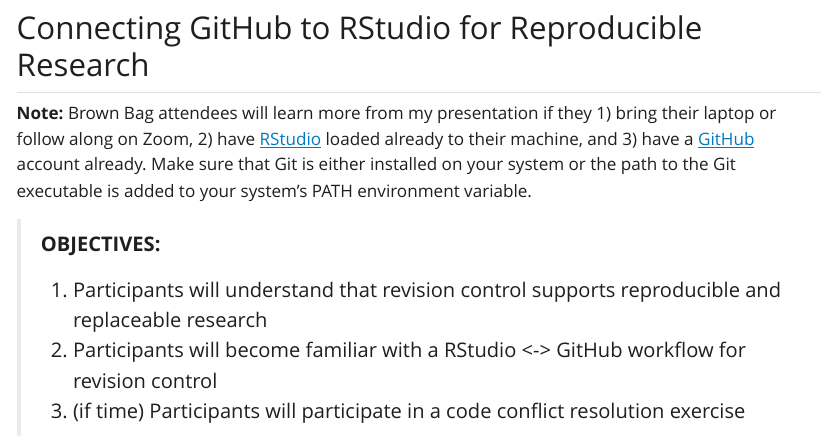
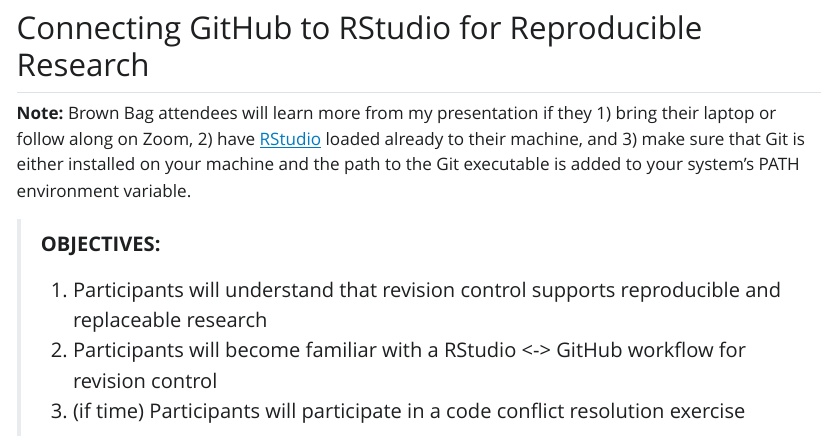
Before and after one commit to rvanwyck/240410_bb, a Quarto document (index.qmd): the page in a window 1100 px wide, from 220 px down. The pictures show the output file index.html that the author committed with the source, opened offline; Quarto's library style sheets are replaced by a plain one without menus.

Commit message:
Updated intro to brown bag

```diff
--- a/index.qmd
+++ b/index.qmd
@@ -9,7 +9,7 @@
 
 ## Connecting GitHub to RStudio for Reproducible Research
 
-**Note:** Brown Bag attendees will learn more from my presentation if they 1) bring their laptop or follow along on Zoom, 2) have [RStudio](https://posit.co/download/rstudio-desktop/) loaded already to their machine, and 3) have a [GitHub](https://github.com/) account already. Make sure that Git is either installed on your system or the path to the Git executable is added to your system's PATH environment variable.
+**Note:** Brown Bag attendees will learn more from my presentation if they 1) bring their laptop or follow along on Zoom, 2) have [RStudio](https://posit.co/download/rstudio-desktop/) loaded already to their machine, and 3) make sure that Git is either installed on your machine and the path to the Git executable is added to your system's PATH environment variable.
 
 > **OBJECTIVES:**
 >
```
Also changed, not shown: index.html.
